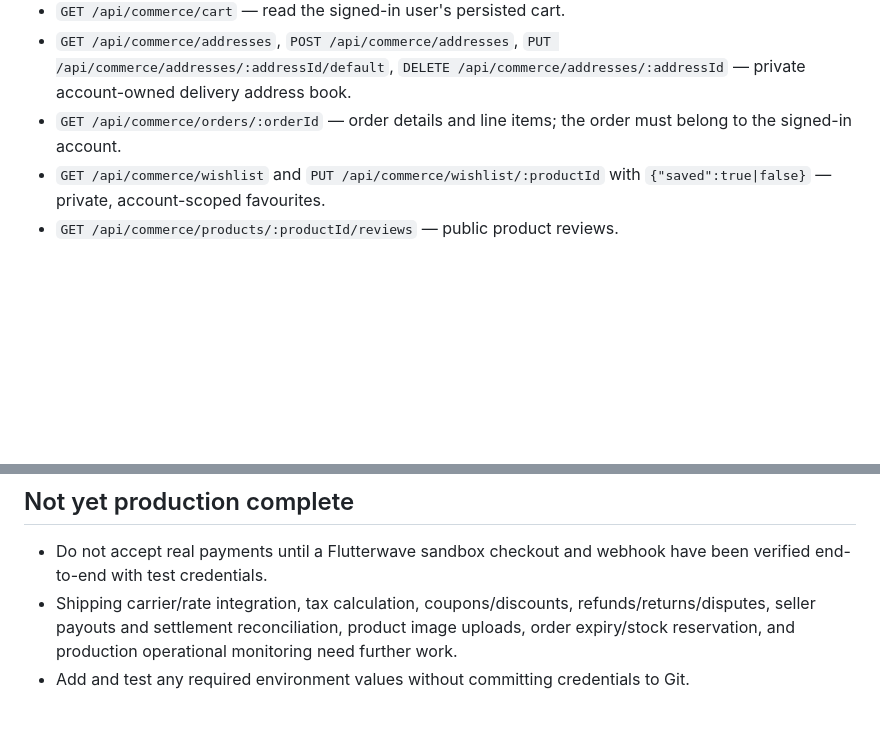
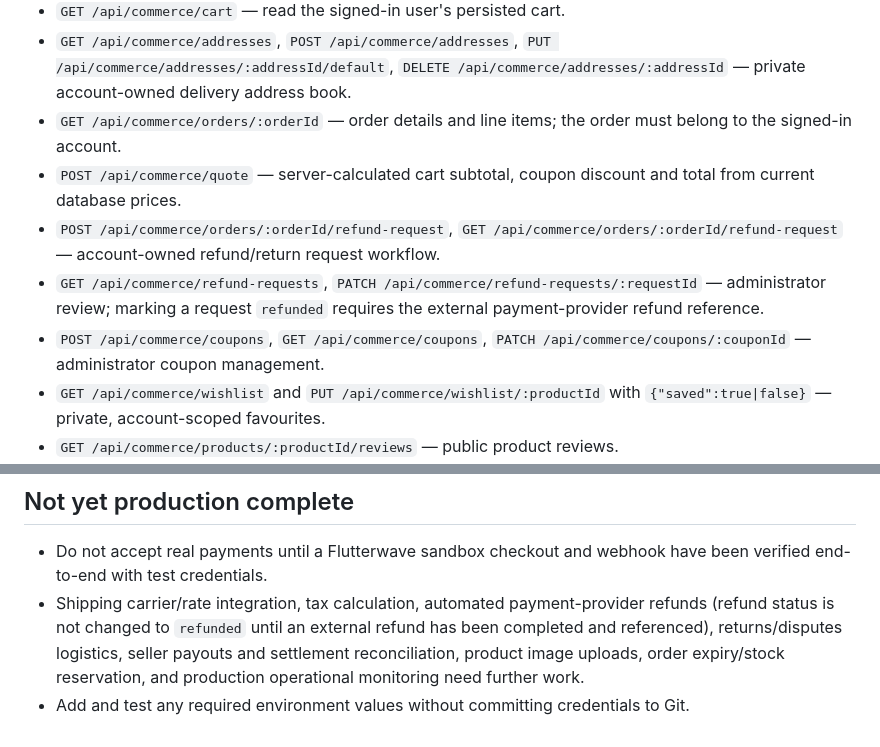
Before and after one commit to nkwasibwe123/nkwasibwe-irhcf, a Markdown page: backend/routes/COMMERCE.md, 2 parts joined by grey strips. Rendered like a GitHub page; blank space fills up the shorter version.

Commit message:
Document coupons, server quotes and refund request workflow

```diff
--- a/backend/routes/COMMERCE.md
+++ b/backend/routes/COMMERCE.md
@@ -15,6 +15,10 @@ The commerce API is mounted at `/api/commerce`.
 - `GET /api/commerce/cart` — read the signed-in user's persisted cart.
 - `GET /api/commerce/addresses`, `POST /api/commerce/addresses`, `PUT /api/commerce/addresses/:addressId/default`, `DELETE /api/commerce/addresses/:addressId` — private account-owned delivery address book.
 - `GET /api/commerce/orders/:orderId` — order details and line items; the order must belong to the signed-in account.
+- `POST /api/commerce/quote` — server-calculated cart subtotal, coupon discount and total from current database prices.
+- `POST /api/commerce/orders/:orderId/refund-request`, `GET /api/commerce/orders/:orderId/refund-request` — account-owned refund/return request workflow.
+- `GET /api/commerce/refund-requests`, `PATCH /api/commerce/refund-requests/:requestId` — administrator review; marking a request `refunded` requires the external payment-provider refund reference.
+- `POST /api/commerce/coupons`, `GET /api/commerce/coupons`, `PATCH /api/commerce/coupons/:couponId` — administrator coupon management.
 - `GET /api/commerce/wishlist` and `PUT /api/commerce/wishlist/:productId` with `{"saved":true|false}` — private, account-scoped favourites.
 - `GET /api/commerce/products/:productId/reviews` — public product reviews.
 - `POST /api/commerce/products/:productId/reviews` — create/update a 1–5 star review; the same account must have a confirmed paid order containing that product.
@@ -39,5 +43,5 @@ Set the Flutterwave webhook destination to `https://nkwasibwe-irhcf.onrender.com
 ## Not yet production complete
 
 - Do not accept real payments until a Flutterwave sandbox checkout and webhook have been verified end-to-end with test credentials.
-- Shipping carrier/rate integration, tax calculation, coupons/discounts, refunds/returns/disputes, seller payouts and settlement reconciliation, product image uploads, order expiry/stock reservation, and production operational monitoring need further work.
+- Shipping carrier/rate integration, tax calculation, automated payment-provider refunds (refund status is not changed to `refunded` until an external refund has been completed and referenced), returns/disputes logistics, seller payouts and settlement reconciliation, product image uploads, order expiry/stock reservation, and production operational monitoring need further work.
 - Add and test any required environment values without committing credentials to Git.
```
